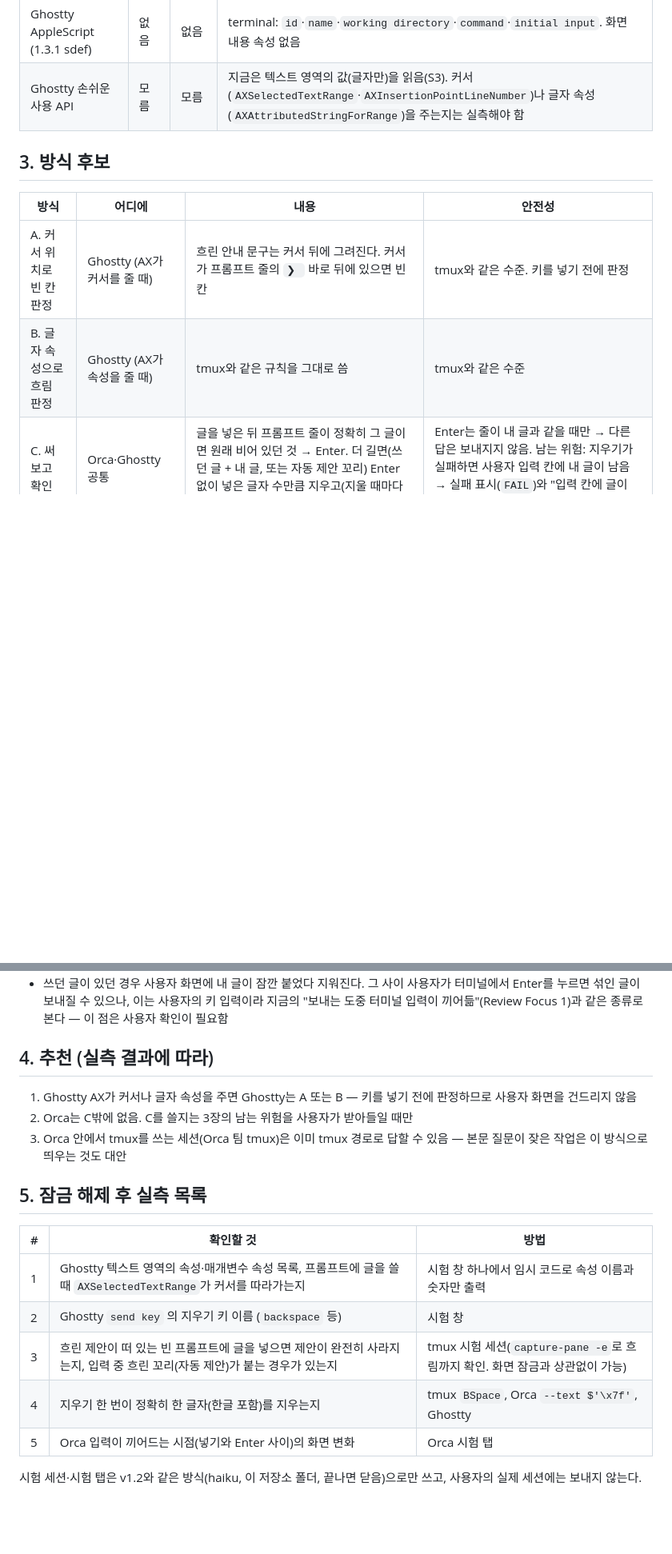
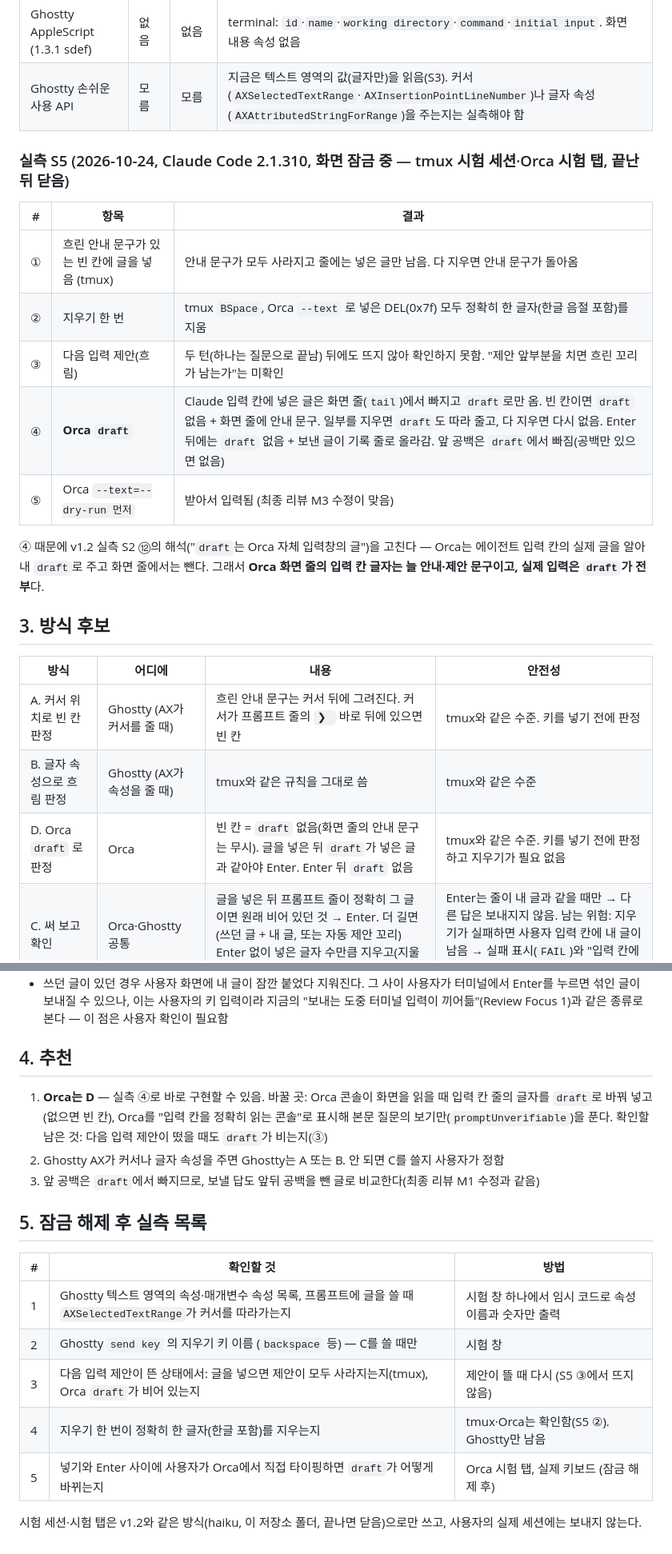
Before and after one commit to Enjoywater/agent-float, a Markdown page: docs/specs/2026-10-24-agent-float-body-reply-research.md, 2 parts joined by grey strips. Shown at 80% size. Rendered like a GitHub page; blank space fills up the shorter version.

Commit message:
docs: record tmux and Orca measurements for body question replies
Orca reports the real prompt input as draft and leaves only the dimmed
hint in the screen lines, which makes body question replies possible
there without reading text styles.

Co-Authored-By: Claude Opus 5.5 <noreply@anthropic.com>
Claude-Session: https://claude.ai/code/session_01AAnX7V8TGUr4iLkBrNNGAE

```diff
--- a/docs/specs/2026-10-24-agent-float-body-reply-research.md
+++ b/docs/specs/2026-10-24-agent-float-body-reply-research.md
@@ -17,12 +17,25 @@
 | Ghostty AppleScript (1.3.1 sdef) | 없음 | 없음 | terminal: `id`·`name`·`working directory`·`command`·`initial input`. 화면 내용 속성 없음 |
 | Ghostty 손쉬운 사용 API | 모름 | 모름 | 지금은 텍스트 영역의 값(글자만)을 읽음(S3). 커서(`AXSelectedTextRange`·`AXInsertionPointLineNumber`)나 글자 속성(`AXAttributedStringForRange`)을 주는지는 실측해야 함 |
 
+### 실측 S5 (2026-10-24, Claude Code 2.1.310, 화면 잠금 중 — tmux 시험 세션·Orca 시험 탭, 끝난 뒤 닫음)
+
+| # | 항목 | 결과 |
+|---|---|---|
+| ① | 흐린 안내 문구가 있는 빈 칸에 글을 넣음 (tmux) | 안내 문구가 모두 사라지고 줄에는 넣은 글만 남음. 다 지우면 안내 문구가 돌아옴 |
+| ② | 지우기 한 번 | tmux `BSpace`, Orca `--text` 로 넣은 DEL(0x7f) 모두 정확히 한 글자(한글 음절 포함)를 지움 |
+| ③ | 다음 입력 제안(흐림) | 두 턴(하나는 질문으로 끝남) 뒤에도 뜨지 않아 확인하지 못함. "제안 앞부분을 치면 흐린 꼬리가 남는가"는 미확인 |
+| ④ | **Orca `draft`** | Claude 입력 칸에 넣은 글은 화면 줄(`tail`)에서 빠지고 `draft`로만 옴. 빈 칸이면 `draft` 없음 + 화면 줄에 안내 문구. 일부를 지우면 `draft`도 따라 줄고, 다 지우면 다시 없음. Enter 뒤에는 `draft` 없음 + 보낸 글이 기록 줄로 올라감. 앞 공백은 `draft`에서 빠짐(공백만 있으면 없음) |
+| ⑤ | Orca `--text=--dry-run 먼저` | 받아서 입력됨 (최종 리뷰 M3 수정이 맞음) |
+
+④ 때문에 v1.2 실측 S2 ⑫의 해석("`draft`는 Orca 자체 입력창의 글")을 고친다 — Orca는 에이전트 입력 칸의 실제 글을 알아내 `draft`로 주고 화면 줄에서는 뺀다. 그래서 **Orca 화면 줄의 입력 칸 글자는 늘 안내·제안 문구이고, 실제 입력은 `draft`가 전부**다.
+
 ## 3. 방식 후보
 
 | 방식 | 어디에 | 내용 | 안전성 |
 |---|---|---|---|
 | A. 커서 위치로 빈 칸 판정 | Ghostty (AX가 커서를 줄 때) | 흐린 안내 문구는 커서 뒤에 그려진다. 커서가 프롬프트 줄의 `❯ ` 바로 뒤에 있으면 빈 칸 | tmux와 같은 수준. 키를 넣기 전에 판정 |
 | B. 글자 속성으로 흐림 판정 | Ghostty (AX가 속성을 줄 때) | tmux와 같은 규칙을 그대로 씀 | tmux와 같은 수준 |
+| D. Orca `draft` 로 판정 | Orca | 빈 칸 = `draft` 없음(화면 줄의 안내 문구는 무시). 글을 넣은 뒤 `draft`가 넣은 글과 같아야 Enter. Enter 뒤 `draft` 없음 | tmux와 같은 수준. 키를 넣기 전에 판정하고 지우기가 필요 없음 |
 | C. 써 보고 확인 | Orca·Ghostty 공통 | 글을 넣은 뒤 프롬프트 줄이 정확히 그 글이면 원래 비어 있던 것 → Enter. 더 길면(쓰던 글 + 내 글, 또는 자동 제안 꼬리) Enter 없이 넣은 글자 수만큼 지우고(지울 때마다 화면 확인) "보내지 않음" | Enter는 줄이 내 글과 같을 때만 → 다른 답은 보내지지 않음. 남는 위험: 지우기가 실패하면 사용자 입력 칸에 내 글이 남음 → 실패 표시(`FAIL`)와 "입력 칸에 글이 남았어요"로 알림 |
 
 C의 세부
@@ -30,20 +43,20 @@ C의 세부
 - 지우기는 새 키 `backspace`로만 한다. 글 안의 제어 문자 금지(DEL 포함)는 그대로 둔다
 - 쓰던 글이 있던 경우 사용자 화면에 내 글이 잠깐 붙었다 지워진다. 그 사이 사용자가 터미널에서 Enter를 누르면 섞인 글이 보내질 수 있으나, 이는 사용자의 키 입력이라 지금의 "보내는 도중 터미널 입력이 끼어듦"(Review Focus 1)과 같은 종류로 본다 — 이 점은 사용자 확인이 필요함
 
-## 4. 추천 (실측 결과에 따라)
+## 4. 추천
 
-1. Ghostty AX가 커서나 글자 속성을 주면 Ghostty는 A 또는 B — 키를 넣기 전에 판정하므로 사용자 화면을 건드리지 않음
-2. Orca는 C밖에 없음. C를 쓸지는 3장의 남는 위험을 사용자가 받아들일 때만
-3. Orca 안에서 tmux를 쓰는 세션(Orca 팀 tmux)은 이미 tmux 경로로 답할 수 있음 — 본문 질문이 잦은 작업은 이 방식으로 띄우는 것도 대안
+1. **Orca는 D** — 실측 ④로 바로 구현할 수 있음. 바꿀 곳: Orca 콘솔이 화면을 읽을 때 입력 칸 줄의 글자를 `draft`로 바꿔 넣고(없으면 빈 칸), Orca를 "입력 칸을 정확히 읽는 콘솔"로 표시해 본문 질문의 보기만(`promptUnverifiable`)을 푼다. 확인할 남은 것: 다음 입력 제안이 떴을 때도 `draft`가 비는지(③)
+2. Ghostty AX가 커서나 글자 속성을 주면 Ghostty는 A 또는 B. 안 되면 C를 쓸지 사용자가 정함
+3. 앞 공백은 `draft`에서 빠지므로, 보낼 답도 앞뒤 공백을 뺀 글로 비교한다(최종 리뷰 M1 수정과 같음)
 
 ## 5. 잠금 해제 후 실측 목록
 
 | # | 확인할 것 | 방법 |
 |---|---|---|
 | 1 | Ghostty 텍스트 영역의 속성·매개변수 속성 목록, 프롬프트에 글을 쓸 때 `AXSelectedTextRange`가 커서를 따라가는지 | 시험 창 하나에서 임시 코드로 속성 이름과 숫자만 출력 |
-| 2 | Ghostty `send key` 의 지우기 키 이름 (`backspace` 등) | 시험 창 |
-| 3 | 흐린 제안이 떠 있는 빈 프롬프트에 글을 넣으면 제안이 완전히 사라지는지, 입력 중 흐린 꼬리(자동 제안)가 붙는 경우가 있는지 | tmux 시험 세션(`capture-pane -e`로 흐림까지 확인. 화면 잠금과 상관없이 가능) |
-| 4 | 지우기 한 번이 정확히 한 글자(한글 포함)를 지우는지 | tmux `BSpace`, Orca `--text $'\x7f'`, Ghostty |
-| 5 | Orca 입력이 끼어드는 시점(넣기와 Enter 사이)의 화면 변화 | Orca 시험 탭 |
+| 2 | Ghostty `send key` 의 지우기 키 이름 (`backspace` 등) — C를 쓸 때만 | 시험 창 |
+| 3 | 다음 입력 제안이 뜬 상태에서: 글을 넣으면 제안이 모두 사라지는지(tmux), Orca `draft`가 비어 있는지 | 제안이 뜰 때 다시 (S5 ③에서 뜨지 않음) |
+| 4 | 지우기 한 번이 정확히 한 글자(한글 포함)를 지우는지 | tmux·Orca는 확인함(S5 ②). Ghostty만 남음 |
+| 5 | 넣기와 Enter 사이에 사용자가 Orca에서 직접 타이핑하면 `draft`가 어떻게 바뀌는지 | Orca 시험 탭, 실제 키보드 (잠금 해제 후) |
 
 시험 세션·시험 탭은 v1.2와 같은 방식(haiku, 이 저장소 폴더, 끝나면 닫음)으로만 쓰고, 사용자의 실제 세션에는 보내지 않는다.
```
Also changed, not shown: other parts of docs/specs/2026-10-24-agent-float-body-reply-research.md (+1 -1 lines), docs/plans/2026-10-16-agent-float-rulings.md (+4 -0 lines).
